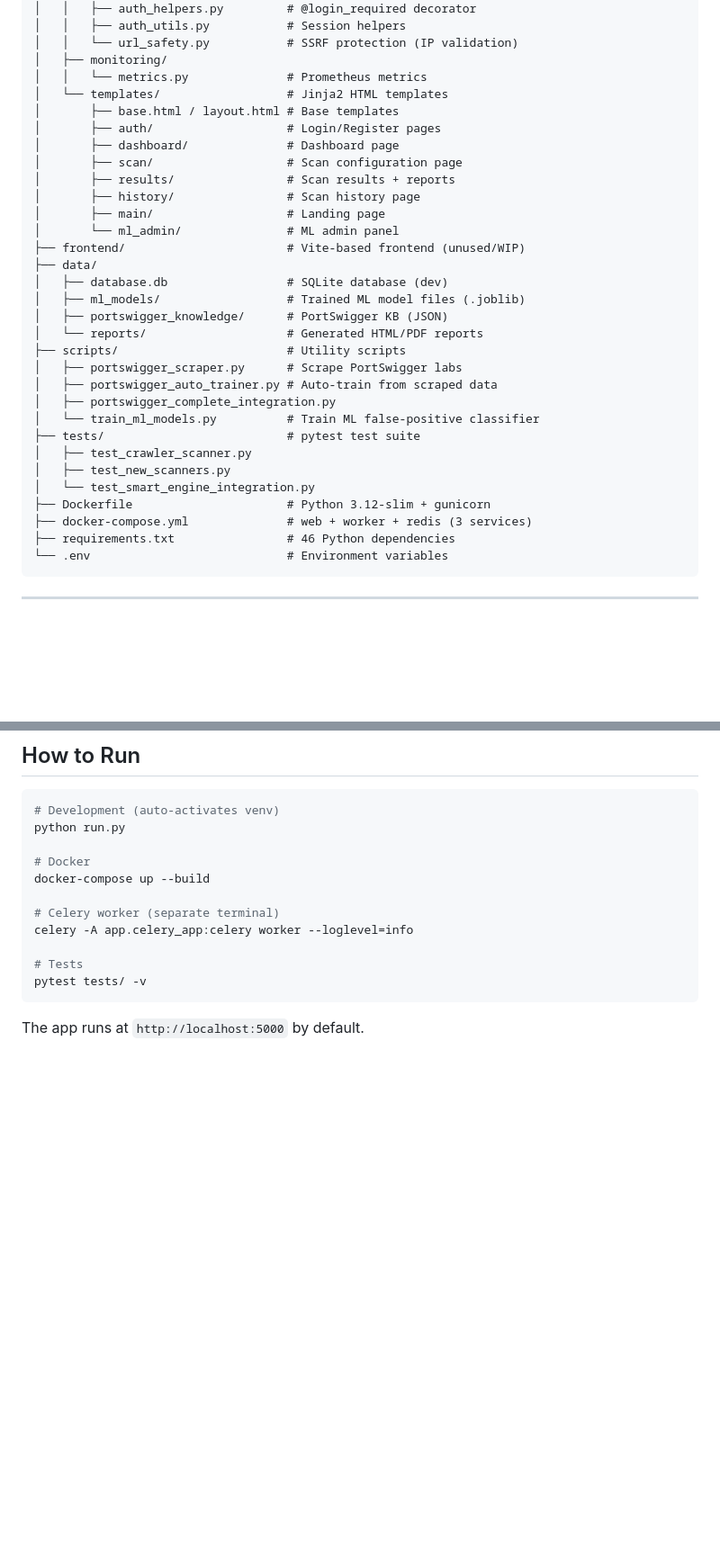
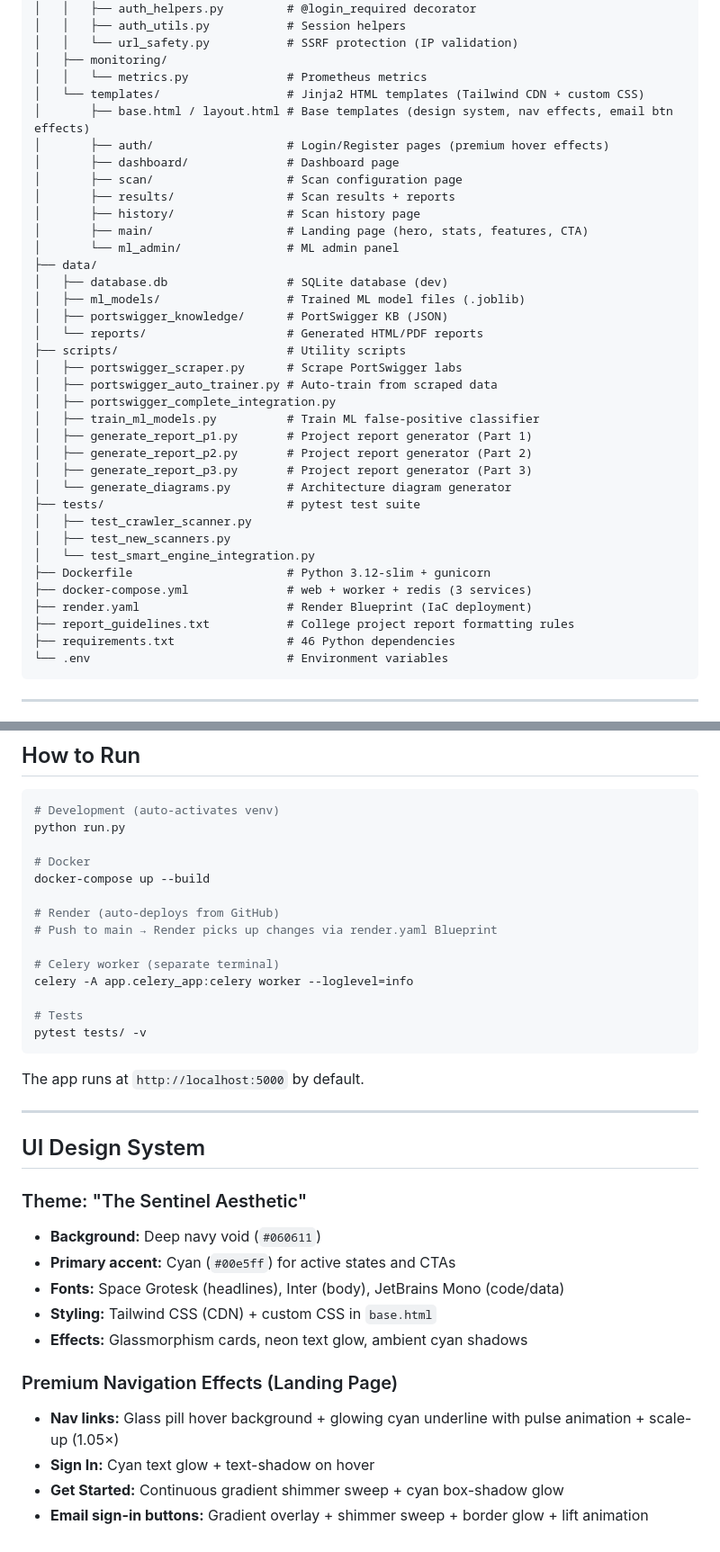
Before and after one commit to vedansh2810/sudarshan, a Markdown page: PROJECT_CONTEXT.md, 2 parts joined by grey strips. Shown at 90% size. Rendered like a GitHub page; blank space fills up the shorter version.

Commit message:
docs: update PROJECT_CONTEXT.md - sync with current project state

````diff
--- a/PROJECT_CONTEXT.md
+++ b/PROJECT_CONTEXT.md
@@ -75,16 +75,15 @@ sudarshan/
 │   │   └── url_safety.py           # SSRF protection (IP validation)
 │   ├── monitoring/
 │   │   └── metrics.py              # Prometheus metrics
-│   └── templates/                  # Jinja2 HTML templates
-│       ├── base.html / layout.html # Base templates
-│       ├── auth/                   # Login/Register pages
+│   └── templates/                  # Jinja2 HTML templates (Tailwind CDN + custom CSS)
+│       ├── base.html / layout.html # Base templates (design system, nav effects, email btn effects)
+│       ├── auth/                   # Login/Register pages (premium hover effects)
 │       ├── dashboard/              # Dashboard page
 │       ├── scan/                   # Scan configuration page
 │       ├── results/                # Scan results + reports
 │       ├── history/                # Scan history page
-│       ├── main/                   # Landing page
+│       ├── main/                   # Landing page (hero, stats, features, CTA)
 │       └── ml_admin/               # ML admin panel
-├── frontend/                       # Vite-based frontend (unused/WIP)
 ├── data/
 │   ├── database.db                 # SQLite database (dev)
 │   ├── ml_models/                  # Trained ML model files (.joblib)
@@ -94,13 +93,19 @@ sudarshan/
 │   ├── portswigger_scraper.py      # Scrape PortSwigger labs
 │   ├── portswigger_auto_trainer.py # Auto-train from scraped data
 │   ├── portswigger_complete_integration.py
-│   └── train_ml_models.py          # Train ML false-positive classifier
+│   ├── train_ml_models.py          # Train ML false-positive classifier
+│   ├── generate_report_p1.py       # Project report generator (Part 1)
+│   ├── generate_report_p2.py       # Project report generator (Part 2)
+│   ├── generate_report_p3.py       # Project report generator (Part 3)
+│   └── generate_diagrams.py        # Architecture diagram generator
 ├── tests/                          # pytest test suite
 │   ├── test_crawler_scanner.py
 │   ├── test_new_scanners.py
 │   └── test_smart_engine_integration.py
 ├── Dockerfile                      # Python 3.12-slim + gunicorn
 ├── docker-compose.yml              # web + worker + redis (3 services)
+├── render.yaml                     # Render Blueprint (IaC deployment)
+├── report_guidelines.txt           # College project report formatting rules
 ├── requirements.txt                # 46 Python dependencies
 └── .env                            # Environment variables
 ```
@@ -292,6 +303,9 @@ python run.py
 # Docker
 docker-compose up --build
 
+# Render (auto-deploys from GitHub)
+# Push to main → Render picks up changes via render.yaml Blueprint
+
 # Celery worker (separate terminal)
 celery -A app.celery_app:celery worker --loglevel=info
 
@@ -300,3 +314,20 @@ pytest tests/ -v
 ```
 
 The app runs at `http://localhost:5000` by default.
+
+---
+
+## UI Design System
+
+### Theme: "The Sentinel Aesthetic"
+- **Background:** Deep navy void (`#060611`)
+- **Primary accent:** Cyan (`#00e5ff`) for active states and CTAs
+- **Fonts:** Space Grotesk (headlines), Inter (body), JetBrains Mono (code/data)
+- **Styling:** Tailwind CSS (CDN) + custom CSS in `base.html`
+- **Effects:** Glassmorphism cards, neon text glow, ambient cyan shadows
+
+### Premium Navigation Effects (Landing Page)
+- **Nav links:** Glass pill hover background + glowing cyan underline with pulse animation + scale-up (1.05×)
+- **Sign In:** Cyan text glow + text-shadow on hover
+- **Get Started:** Continuous gradient shimmer sweep + cyan box-shadow glow
+- **Email sign-in buttons:** Gradient overlay + shimmer sweep + border glow + lift animation
````
Also changed, not shown: other parts of PROJECT_CONTEXT.md (+6 -0 lines).
